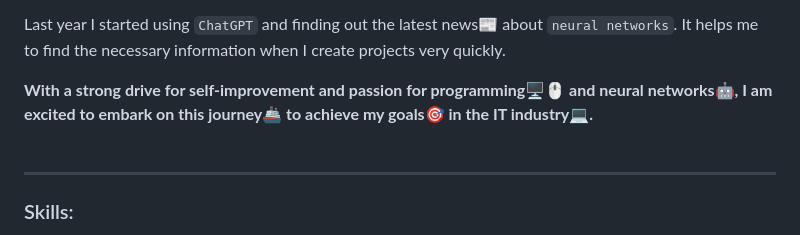
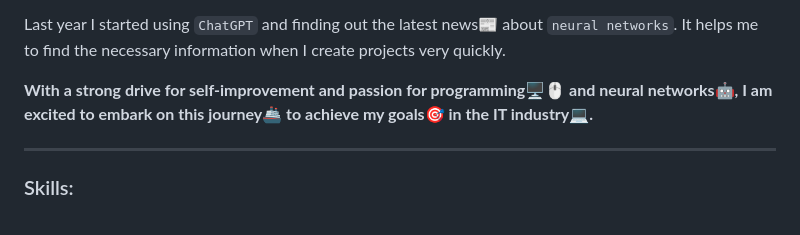
Before and after one commit to kravchenski/rsschool-cv-stage-0, a Markdown page: cv.md, the part around the change. Drawn GitHub-style.

Commit message:
refactor:change structure of the project

```diff
--- a/cv.md
+++ b/cv.md
@@ -19,7 +19,7 @@ __In terms of technical skills__, I have a solid foundation in `HTML`, `CSS`,`Ja
 Last year I started using `ChatGPT` and finding out the latest news📰 about `neural networks`. It helps me to find the necessary information when I create projects very quickly.
 
 __With a strong drive for self-improvement and passion for programming🖥️🖱️ and  neural networks🤖, I am excited to embark on this journey🚢 to achieve my goals🎯 in the IT industry💻.__
-ㅤㅤㅤㅤㅤㅤㅤㅤㅤㅤㅤㅤㅤㅤㅤㅤㅤㅤㅤㅤㅤㅤㅤㅤㅤㅤㅤㅤ
+
 ***
 ### Skills:
  * _HTML, CSS_
```
